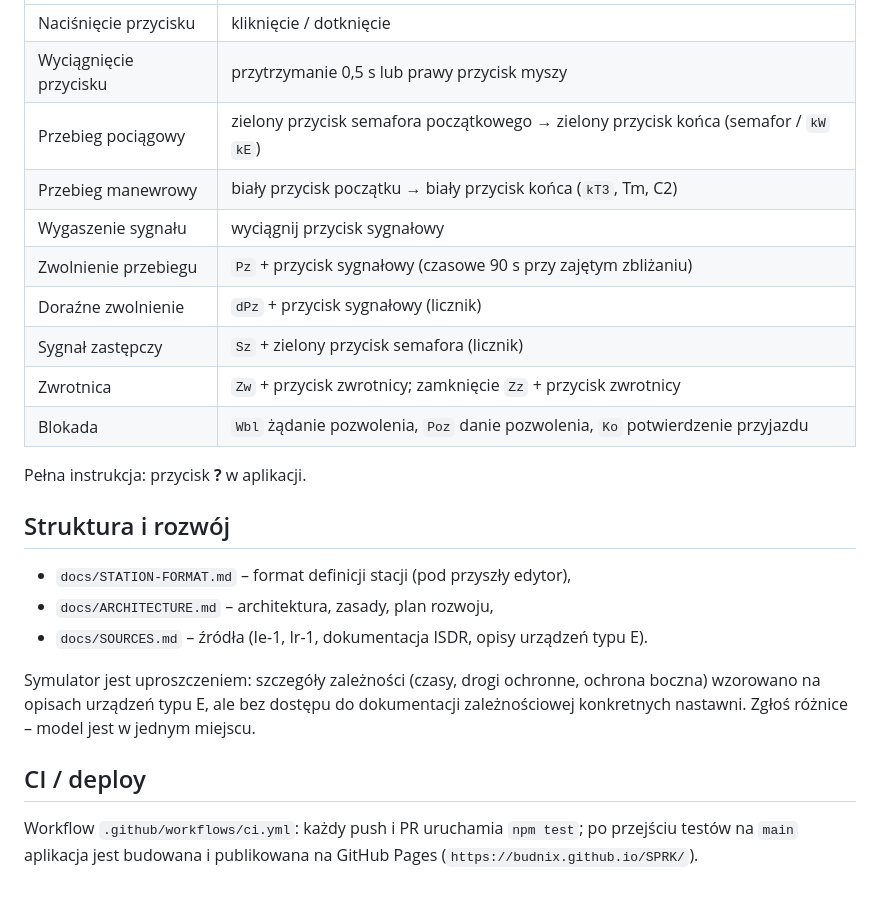
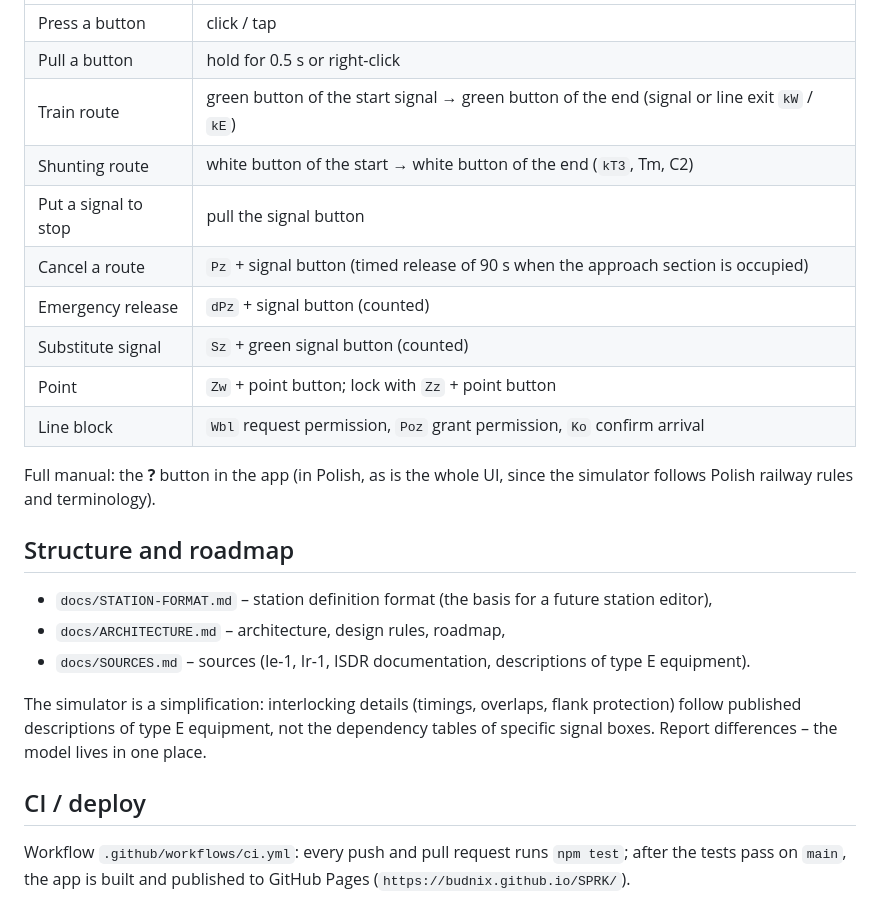
Before and after one commit to budnix/SPRK, a Markdown page: README.md, the part around one of its changes. Drawn GitHub-style.

```diff
--- a/README.md
+++ b/README.md
@@ -42,27 +46,27 @@ Wybór stacji: `?stacja=<id>` (domyślnie `stare-pustkowie`).
 |---|---|
-| Naciśnięcie przycisku | kliknięcie / dotknięcie |
-| Wyciągnięcie przycisku | przytrzymanie 0,5 s lub prawy przycisk myszy |
-| Przebieg pociągowy | zielony przycisk semafora początkowego → zielony przycisk końca (semafor / `kW` `kE`) |
-| Przebieg manewrowy | biały przycisk początku → biały przycisk końca (`kT3`, Tm, C2) |
-| Wygaszenie sygnału | wyciągnij przycisk sygnałowy |
-| Zwolnienie przebiegu | `Pz` + przycisk sygnałowy (czasowe 90 s przy zajętym zbliżaniu) |
-| Doraźne zwolnienie | `dPz` + przycisk sygnałowy (licznik) |
-| Sygnał zastępczy | `Sz` + zielony przycisk semafora (licznik) |
-| Zwrotnica | `Zw` + przycisk zwrotnicy; zamknięcie `Zz` + przycisk zwrotnicy |
-| Blokada | `Wbl` żądanie pozwolenia, `Poz` danie pozwolenia, `Ko` potwierdzenie przyjazdu |
+| Press a button | click / tap |
+| Pull a button | hold for 0.5 s or right-click |
+| Train route | green button of the start signal → green button of the end (signal or line exit `kW` / `kE`) |
+| Shunting route | white button of the start → white button of the end (`kT3`, Tm, C2) |
+| Put a signal to stop | pull the signal button |
+| Cancel a route | `Pz` + signal button (timed release of 90 s when the approach section is occupied) |
+| Emergency release | `dPz` + signal button (counted) |
+| Substitute signal | `Sz` + green signal button (counted) |
+| Point | `Zw` + point button; lock with `Zz` + point button |
+| Line block | `Wbl` request permission, `Poz` grant permission, `Ko` confirm arrival |
 
-Pełna instrukcja: przycisk **?** w aplikacji.
+Full manual: the **?** button in the app (in Polish, as is the whole UI, since the simulator follows Polish railway rules and terminology).
 
-## Struktura i rozwój
+## Structure and roadmap
 
-* `docs/STATION-FORMAT.md` – format definicji stacji (pod przyszły edytor),
-* `docs/ARCHITECTURE.md` – architektura, zasady, plan rozwoju,
-* `docs/SOURCES.md` – źródła (Ie-1, Ir-1, dokumentacja ISDR, opisy urządzeń typu E).
+* `docs/STATION-FORMAT.md` – station definition format (the basis for a future station editor),
+* `docs/ARCHITECTURE.md` – architecture, design rules, roadmap,
+* `docs/SOURCES.md` – sources (Ie-1, Ir-1, ISDR documentation, descriptions of type E equipment).
 
-Symulator jest uproszczeniem: szczegóły zależności (czasy, drogi ochronne, ochrona boczna) wzorowano na opisach
-urządzeń typu E, ale bez dostępu do dokumentacji zależnościowej konkretnych nastawni. Zgłoś różnice – model jest w jednym miejscu.
+The simulator is a simplification: interlocking details (timings, overlaps, flank protection) follow published
+descriptions of type E equipment, not the dependency tables of specific signal boxes. Report differences – the model lives in one place.
 
 ## CI / deploy
 
-Workflow `.github/workflows/ci.yml`: każdy push i PR uruchamia `npm test`; po przejściu testów na `main`
-aplikacja jest budowana i publikowana na GitHub Pages (`https://budnix.github.io/SPRK/`).
+Workflow `.github/workflows/ci.yml`: every push and pull request runs `npm test`; after the tests pass on
+`main`, the app is built and published to GitHub Pages (`https://budnix.github.io/SPRK/`).
```
Also changed, not shown: other parts of README.md (+33 -29 lines).
